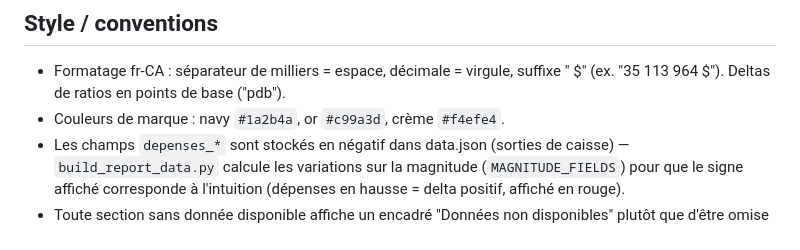
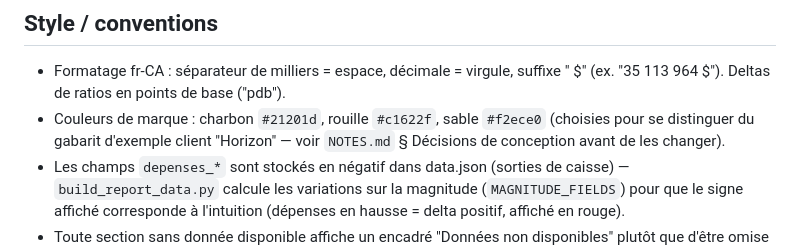
Before and after one commit to groupeautomax/kpi-groupeautomax, a Markdown page: reports/README.md, the part around the change. Rendered like a GitHub page.

Commit message:
Fix stale brand colors in reports/README.md

```diff
--- a/reports/README.md
+++ b/reports/README.md
@@ -72,7 +72,9 @@ mémoire persistante entre les trimestres.
 
 - Formatage fr-CA : séparateur de milliers = espace, décimale = virgule, suffixe
   " $" (ex. "35 113 964 $"). Deltas de ratios en points de base ("pdb").
-- Couleurs de marque : navy `#1a2b4a`, or `#c99a3d`, crème `#f4efe4`.
+- Couleurs de marque : charbon `#21201d`, rouille `#c1622f`, sable `#f2ece0`
+  (choisies pour se distinguer du gabarit d'exemple client "Horizon" —
+  voir `NOTES.md` § Décisions de conception avant de les changer).
 - Les champs `depenses_*` sont stockés en négatif dans data.json (sorties de
   caisse) — `build_report_data.py` calcule les variations sur la magnitude
   (`MAGNITUDE_FIELDS`) pour que le signe affiché corresponde à l'intuition
```
